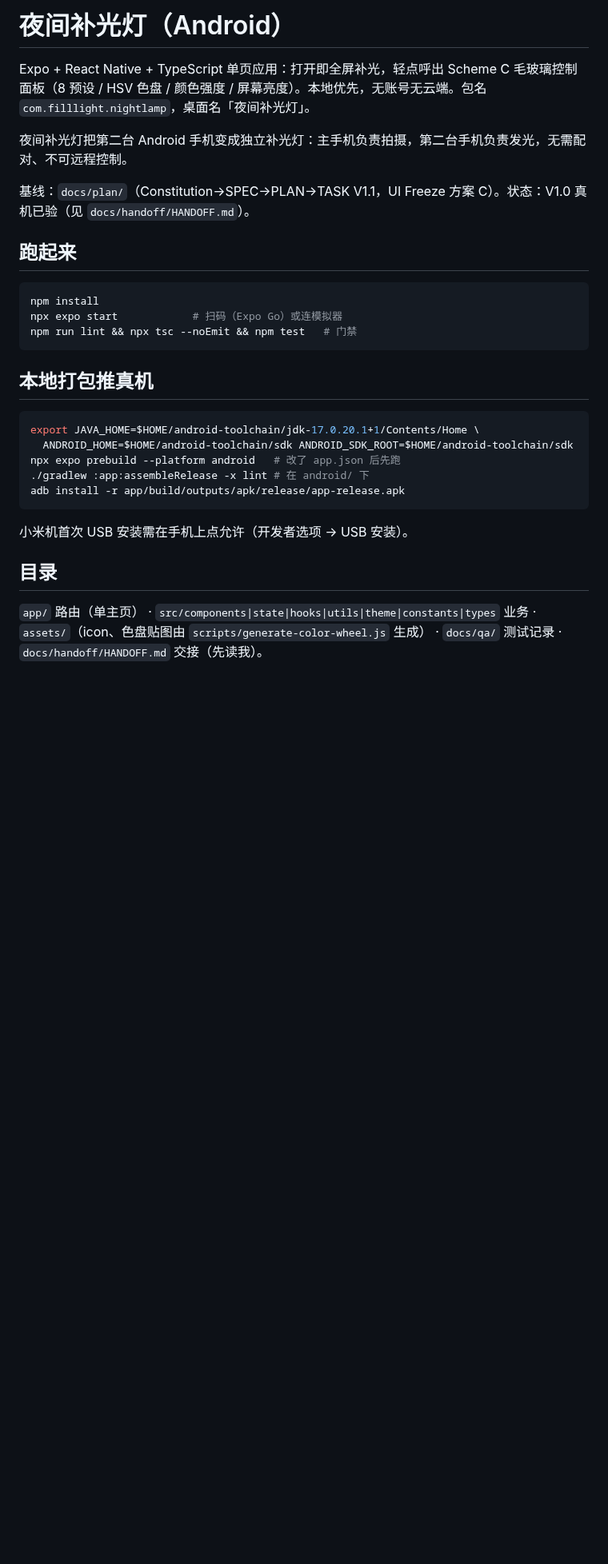
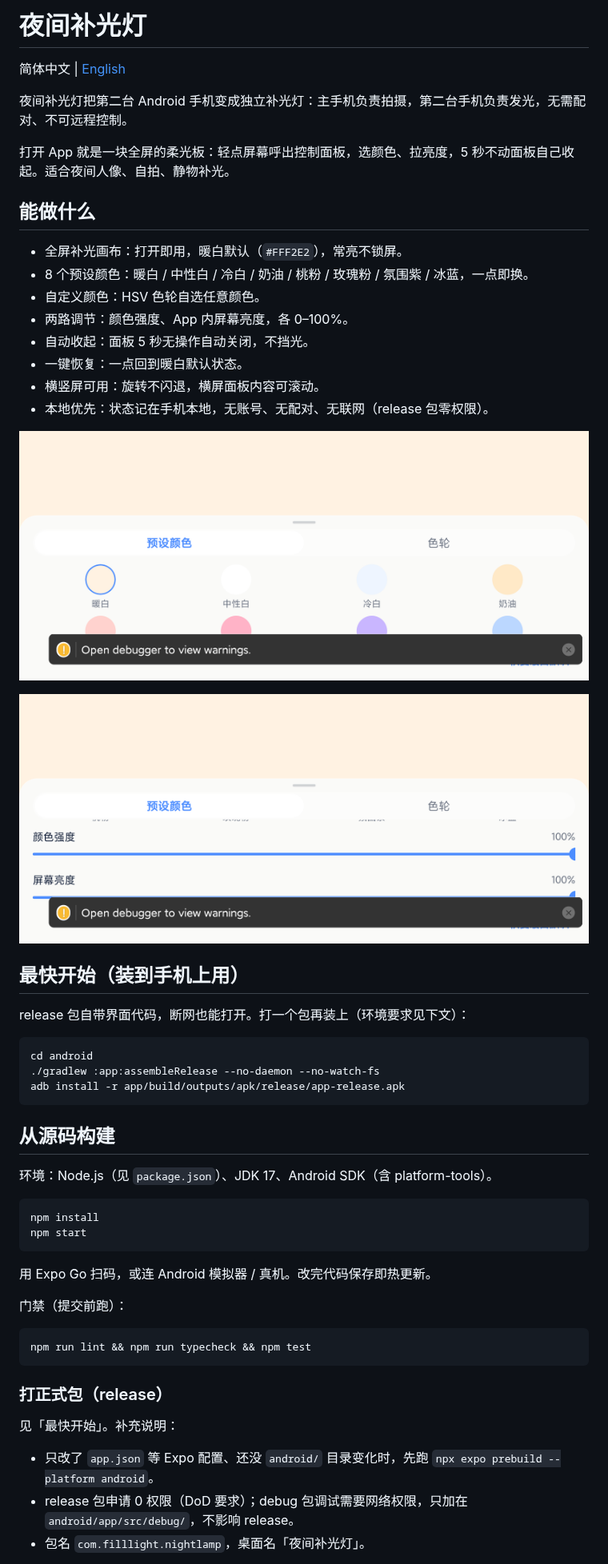
Before and after one commit to wanghoufan/p026-yejian-buguangdeng, a Markdown page: README.md, the part around one of its changes. Shown at 80% size. Drawn GitHub-style; pictures changed too: docs/screenshots/preset-colors.png (added), docs/screenshots/sliders.png (added); blank space fills up the shorter version.

Commit message:
README中英重写+真机截图， Orchard skill验收READY

````diff
--- a/README.md
+++ b/README.md
@@ -1,34 +1,58 @@
-# 夜间补光灯（Android）
+# 夜间补光灯
 
-Expo + React Native + TypeScript 单页应用：打开即全屏补光，轻点呼出 Scheme C 毛玻璃控制面板（8 预设 / HSV 色盘 / 颜色强度 / 屏幕亮度）。本地优先，无账号无云端。包名 `com.filllight.nightlamp`，桌面名「夜间补光灯」。
+简体中文 | [English](./README.en.md)
 
 夜间补光灯把第二台 Android 手机变成独立补光灯：主手机负责拍摄，第二台手机负责发光，无需配对、不可远程控制。
 
-基线：`docs/plan/`（Constitution→SPEC→PLAN→TASK V1.1，UI Freeze 方案 C）。状态：V1.0 真机已验（见 `docs/handoff/HANDOFF.md`）。
+打开 App 就是一块全屏的柔光板：轻点屏幕呼出控制面板，选颜色、拉亮度，5 秒不动面板自己收起。适合夜间人像、自拍、静物补光。
 
-## 跑起来
+## 能做什么
+
+- 全屏补光画布：打开即用，暖白默认（`#FFF2E2`），常亮不锁屏。
+- 8 个预设颜色：暖白 / 中性白 / 冷白 / 奶油 / 桃粉 / 玫瑰粉 / 氛围紫 / 冰蓝，一点即换。
+- 自定义颜色：HSV 色轮自选任意颜色。
+- 两路调节：颜色强度、App 内屏幕亮度，各 0–100%。
+- 自动收起：面板 5 秒无操作自动关闭，不挡光。
+- 一键恢复：一点回到暖白默认状态。
+- 横竖屏可用：旋转不闪退，横屏面板内容可滚动。
+- 本地优先：状态记在手机本地，无账号、无配对、无联网（release 包零权限）。
+
+![预设颜色面板](./docs/screenshots/preset-colors.png)
+
+![颜色强度与屏幕亮度](./docs/screenshots/sliders.png)
+
+## 最快开始（装到手机上用）
+
+release 包自带界面代码，断网也能打开。打一个包再装上（环境要求见下文）：
+
+```bash
+cd android
+./gradlew :app:assembleRelease --no-daemon --no-watch-fs
+adb install -r app/build/outputs/apk/release/app-release.apk
+```
+
+## 从源码构建
+
+环境：Node.js（见 `package.json`）、JDK 17、Android SDK（含 platform-tools）。
 
 ```bash
 npm install
-npx expo start            # 扫码（Expo Go）或连模拟器
-npm run lint && npx tsc --noEmit && npm test   # 门禁
+npm start
 ```
 
-## 本地打包推真机
+用 Expo Go 扫码，或连 Android 模拟器 / 真机。改完代码保存即热更新。
+
+门禁（提交前跑）：
 
 ```bash
-export JAVA_HOME=$HOME/android-toolchain/jdk-17.0.20.1+1/Contents/Home \
-  ANDROID_HOME=$HOME/android-toolchain/sdk ANDROID_SDK_ROOT=$HOME/android-toolchain/sdk
-npx expo prebuild --platform android   # 改了 app.json 后先跑
-./gradlew :app:assembleRelease -x lint # 在 android/ 下
-adb install -r app/build/outputs/apk/release/app-release.apk
+npm run lint && npm run typecheck && npm test
 ```
 
-小米机首次 USB 安装需在手机上点允许（开发者选项 → USB 安装）。
+### 打正式包（release）
 
-## 目录
+见「最快开始」。补充说明：
 
-`app/` 路由（单主页） · `src/components|state|hooks|utils|theme|constants|types` 业务 ·
-`assets/`（icon、色盘贴图由 `scripts/generate-color-wheel.js` 生成） ·
-`docs/qa/` 测试记录 · `docs/handoff/HANDOFF.md` 交接（先读我）。
+- 只改了 `app.json` 等 Expo 配置、还没 `android/` 目录变化时，先跑 `npx expo prebuild --platform android`。
+- release 包申请 0 权限（DoD 要求）；debug 包调试需要网络权限，只加在 `android/app/src/debug/`，不影响 release。
+- 包名 `com.filllight.nightlamp`，桌面名「夜间补光灯」。
 
````
Also changed, not shown: other parts of README.md (+23 -1 lines), README.en.md (added, +79 -0 lines).
